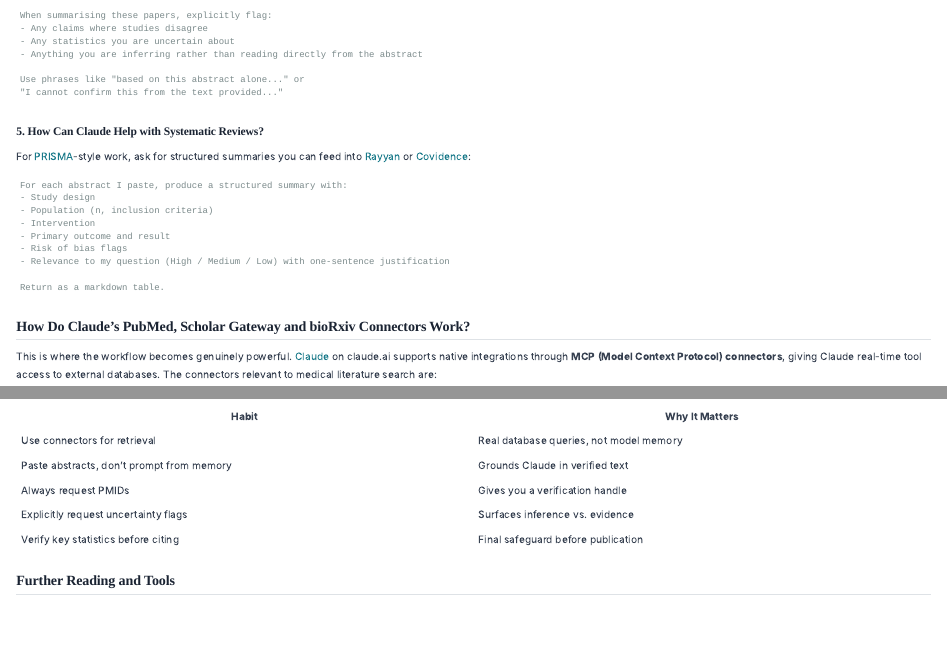
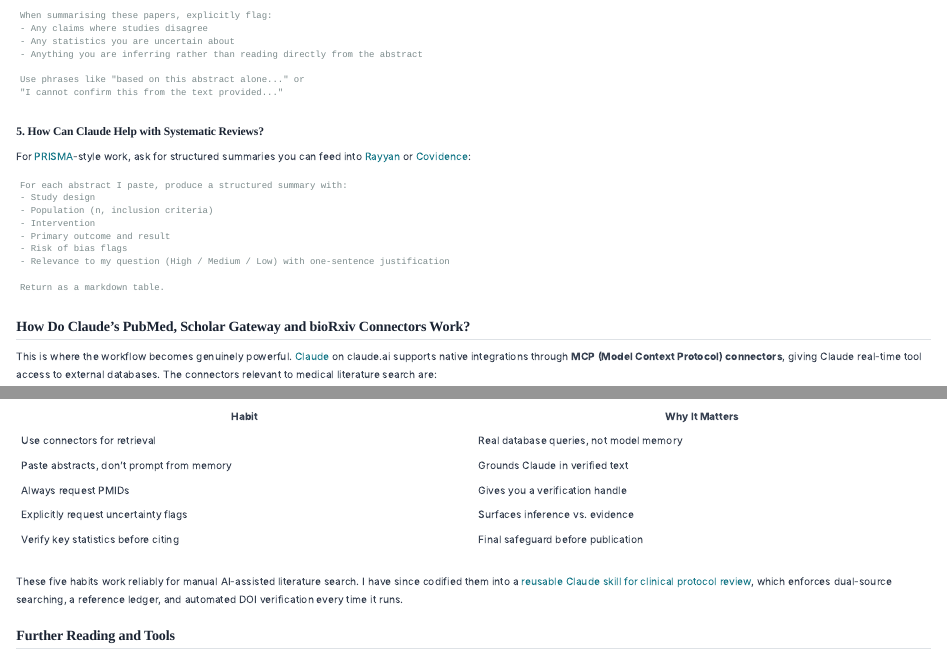
Before and after one commit to Laszlo75/portfolio-website, a Quarto document (posts/ai-literature-search/index.qmd): the page in a window 1100 px wide, from 2680 px down, and a second part further down, joined at a grey line. Rendered offline with R 4.5, knitr and Pandoc in place of Quarto, with nearby package versions.

Commit message:
feat: Add citation support and cross-link to literature search post
Enable Quarto citation metadata and add a paragraph linking to the
upcoming protocol reviewer post from the AI literature search article.

Co-Authored-By: Claude Opus 4.6 <noreply@anthropic.com>

```diff
--- a/posts/ai-literature-search/index.qmd
+++ b/posts/ai-literature-search/index.qmd
@@ -10,6 +10,7 @@ image: hero.jpg
 format:
   html:
     include-in-header: ../../assets/schema-blogpost-ai.html
+citation: true
 ---
 
 ![Photo by [National Cancer Institute](https://unsplash.com/@nci) on [Unsplash](https://unsplash.com).](hero.jpg){fig-alt="Medical professional typing on a laptop computer with a stethoscope resting on the desk, representing AI-assisted medical literature search"}
@@ -273,6 +274,8 @@ Apply the simple test: **"What PMID supports that?"** If Claude cannot produce a
 | Explicitly request uncertainty flags | Surfaces inference vs. evidence |
 | Verify key statistics before citing | Final safeguard before publication |
 
+These five habits work reliably for manual AI-assisted literature search. I have since codified them into a [reusable Claude skill for clinical protocol review](/posts/protocol-reviewer-1/), which enforces dual-source searching, a reference ledger, and automated DOI verification every time it runs.
+
 ## Further Reading and Tools
 
 - [Claude.ai](https://claude.ai) -- Anthropic's interface, where connectors are configured
```
